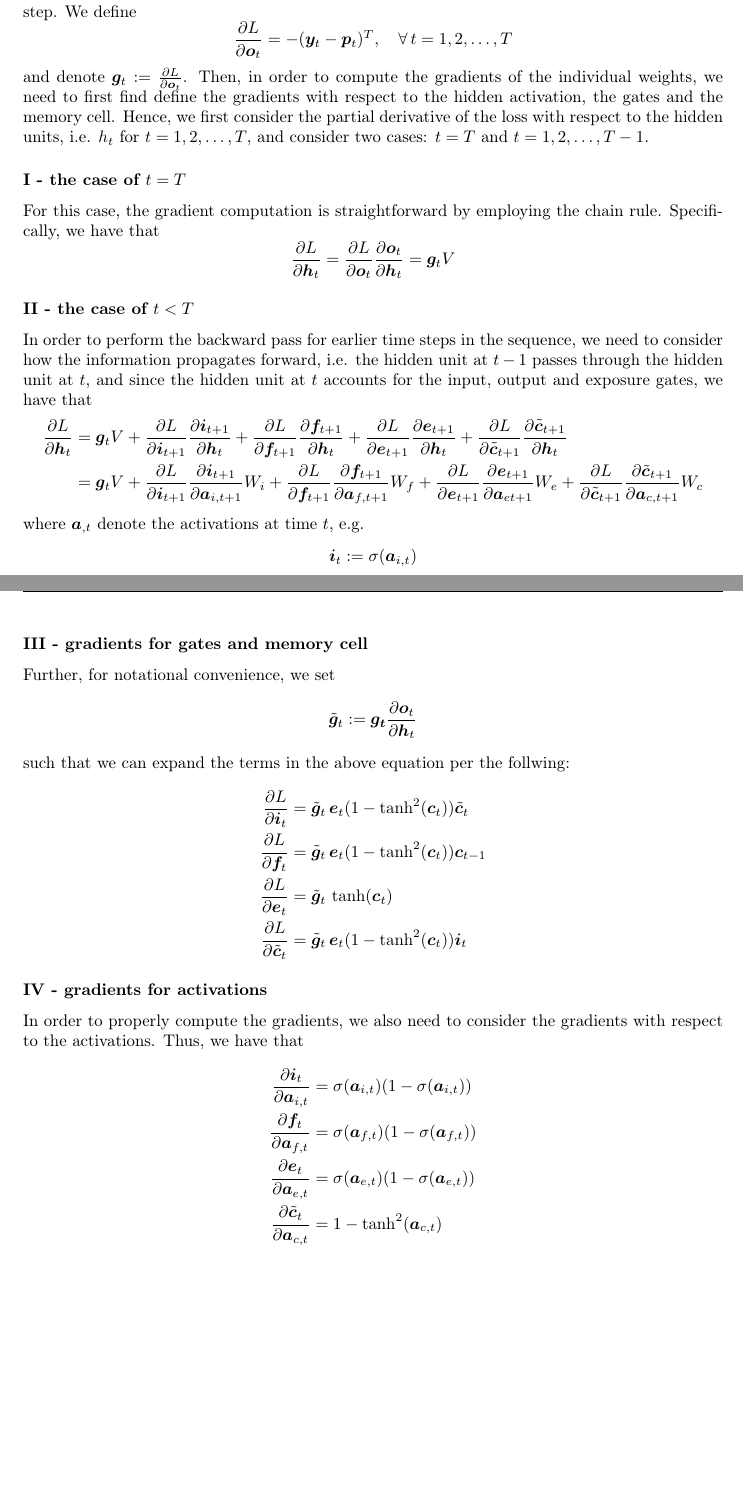
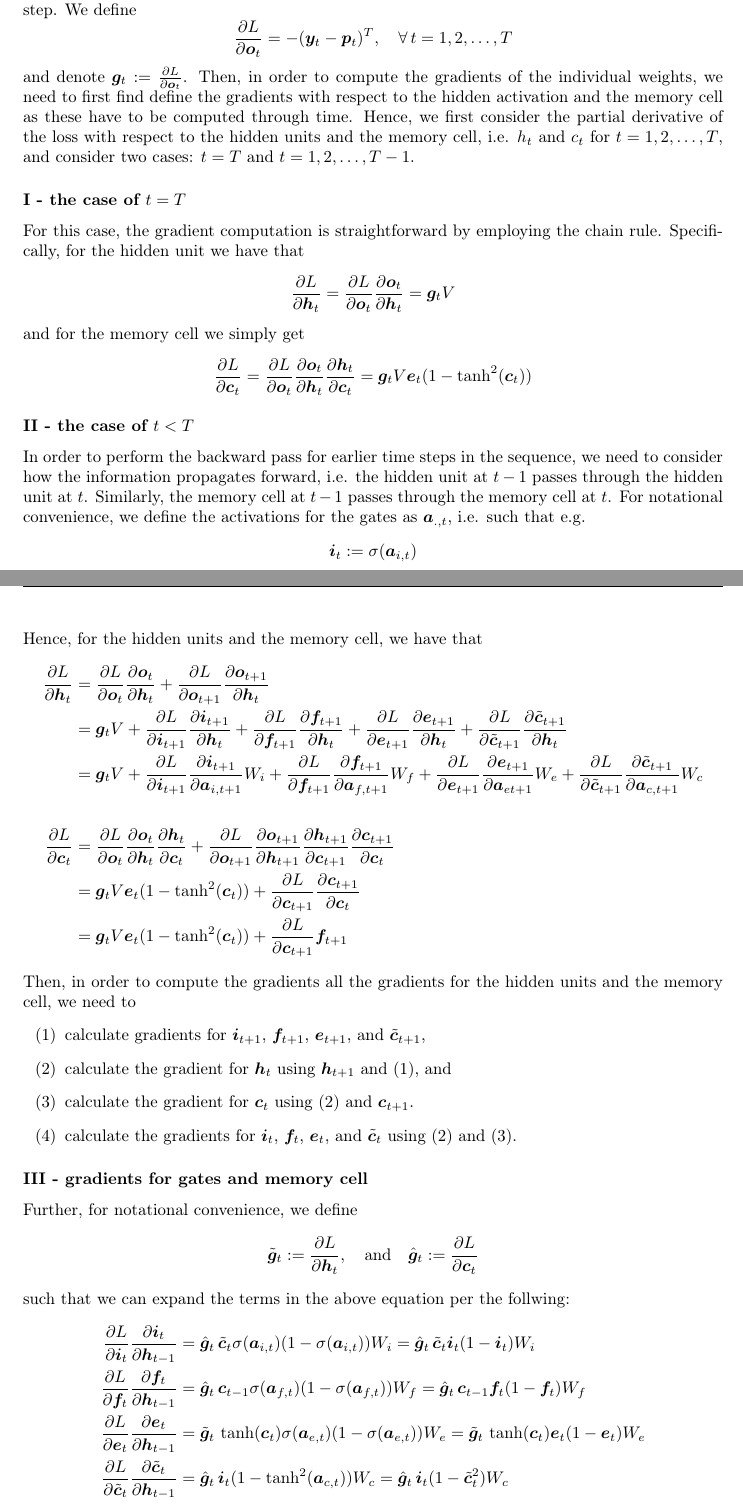
Before and after one commit to oStglnd/dd2424_project, a LaTeX document (tex/DD2424_project.tex): two parts of pages 2 and 3 of 4, joined at a grey line, cut so that both start at the same text, the shorter picture padded with empty space. Compiled offline with pdfLaTeX.

Commit message:
Updated tex

```diff
--- a/tex/DD2424_project.tex
+++ b/tex/DD2424_project.tex
@@ -76,37 +76,42 @@
 \subsection*{Backward pass}
 	In order to find the analytical gradients and compute the backward pass, we employ the chain rule. First, we consider the gradient of the cross-entropy loss w.r.t. the output for the final time step. We define
 	$$\frac{\partial L}{\partial \bm{o}_t} = -(\bm{y}_t - \bm{p}_t)^T, \quad \forall\, t = 1, 2, \dots, T$$
-	and denote $\bm{g}_t := \frac{\partial L}{\partial \bm{o}_t}$. Then, in order to compute the gradients of the individual weights, we need to first find define the gradients with respect to the hidden activation, the gates and the memory cell. Hence, we  first consider the partial derivative of the loss with respect to the hidden units, i.e. $h_t$ for $t = 1, 2, \dots, T$, and consider two cases: $t= T$ and $t = 1, 2, \dots, T-1$.
+	and denote $\bm{g}_t := \frac{\partial L}{\partial \bm{o}_t}$. Then, in order to compute the gradients of the individual weights, we need to first find define the gradients with respect to the hidden activation and the memory cell as these have to be computed through time. Hence, we  first consider the partial derivative of the loss with respect to the hidden units and the memory cell, i.e. $h_t$ and $c_t$ for $t = 1, 2, \dots, T$, and consider two cases: $t= T$ and $t = 1, 2, \dots, T-1$.
 
 \subsubsection*{I - the case of $t = T$}
-	For this case, the gradient computation is straightforward by employing the chain rule. Specifically, we have that
+	For this case, the gradient computation is straightforward by employing the chain rule. Specifically, for the hidden unit we have that
 	$$\frac{\partial L}{\partial \bm{h}_t} = \frac{\partial L}{\partial \bm{o}_t} \frac{\partial\bm{o}_t}{\partial \bm{h}_t} = \bm{g}_t V$$
+	and for the memory cell we simply get
+	$$\frac{\partial L}{\partial \bm{c}_t} = \frac{\partial L}{\partial \bm{o}_t} \frac{\partial\bm{o}_t}{\partial \bm{h}_t} \frac{\partial\bm{h}_t}{\partial \bm{c}_t} = \bm{g}_t V \bm{e}_t (1 - \tanh^2(\bm{c}_t))$$
 
 \subsubsection*{II - the case of $t < T$}
-	In order to perform the backward pass for earlier time steps in the sequence, we need to consider how the information propagates forward, i.e. the hidden unit at $t-1$ passes through the hidden unit at $t$, and since the hidden unit at $t$ accounts for the input, output and exposure gates, we have that
+	In order to perform the backward pass for earlier time steps in the sequence, we need to consider how the information propagates forward, i.e. the hidden unit at $t-1$ passes through the hidden unit at $t$. Similarly, the memory cell at $t-1$ passes through the memory cell at $t$. For notational convenience, we define the activations for the gates as $\bm{a}_{., t}$, i.e. such that e.g.
+	$$\bm{i}_t := \sigma(\bm{a}_{i, t})$$
+	Hence, for the hidden units and the memory cell, we have that
 	\begin{align*}
-		\frac{\partial L}{\partial \bm{h}_t} &= \bm{g}_t V + \frac{\partial L}{\partial \bm{i}_{t+1}}\frac{\partial \bm{i}_{t+1}}{\partial \bm{h}_t} + \frac{\partial L}{\partial \bm{f}_{t+1}}\frac{\partial \bm{f}_{t+1}}{\partial \bm{h}_t}  + \frac{\partial L}{\partial \bm{e}_{t+1}}\frac{\partial \bm{e}_{t+1}}{\partial \bm{h}_t} + \frac{\partial L}{\partial \tilde{\bm{c}}_{t+1}}\frac{\partial \tilde{\bm{c}}_{t+1}}{\partial \bm{h}_t}\\
-		&= \bm{g}_t V  + \frac{\partial L}{\partial \bm{i}_{t+1}} \frac{\partial \bm{i}_{t+1}}{\partial \bm{a}_{i, t+1}} W_i + \frac{\partial L}{\partial \bm{f}_{t+1}}  \frac{\partial \bm{f}_{t+1}}{\partial \bm{a}_{f, t+1}}W_f  + \frac{\partial L}{\partial \bm{e}_{t+1}}  \frac{\partial \bm{e}_{t+1}}{\partial \bm{a}_{e t+1}}W_e + \frac{\partial L}{\partial \tilde{\bm{c}}_{t+1}}  \frac{\partial \tilde{\bm{c}}_{t+1}}{\partial \bm{a}_{c, t+1}}W_c
+		\frac{\partial L}{\partial \bm{h}_t} &= \frac{\partial L}{\partial \bm{o}_t} \frac{\partial\bm{o}_t}{\partial \bm{h}_t} + \frac{\partial L}{\partial \bm{o}_{t+1}} \frac{\partial\bm{o}_{t+1}}{\partial \bm{h}_t}\\
+		&= \bm{g}_t V + \frac{\partial L}{\partial \bm{i}_{t+1}}\frac{\partial \bm{i}_{t+1}}{\partial \bm{h}_t} + \frac{\partial L}{\partial \bm{f}_{t+1}}\frac{\partial \bm{f}_{t+1}}{\partial \bm{h}_t}  + \frac{\partial L}{\partial \bm{e}_{t+1}}\frac{\partial \bm{e}_{t+1}}{\partial \bm{h}_t} + \frac{\partial L}{\partial \tilde{\bm{c}}_{t+1}}\frac{\partial \tilde{\bm{c}}_{t+1}}{\partial \bm{h}_t}\\
+		&= \bm{g}_t V  + \frac{\partial L}{\partial \bm{i}_{t+1}} \frac{\partial \bm{i}_{t+1}}{\partial \bm{a}_{i, t+1}} W_i + \frac{\partial L}{\partial \bm{f}_{t+1}}  \frac{\partial \bm{f}_{t+1}}{\partial \bm{a}_{f, t+1}}W_f  + \frac{\partial L}{\partial \bm{e}_{t+1}}  \frac{\partial \bm{e}_{t+1}}{\partial \bm{a}_{e t+1}}W_e + \frac{\partial L}{\partial \tilde{\bm{c}}_{t+1}}  \frac{\partial \tilde{\bm{c}}_{t+1}}{\partial \bm{a}_{c, t+1}}W_c\\
+	\\
+	\frac{\partial L}{\partial \bm{c}_t} &= \frac{\partial L}{\partial \bm{o}_t} \frac{\partial\bm{o}_t}{\partial \bm{h}_t} \frac{\partial\bm{h}_t}{\partial \bm{c}_t} + \frac{\partial L}{\partial \bm{o}_{t+1}} \frac{\partial\bm{o}_{t+1}}{\partial \bm{h}_{t+1}} \frac{\partial\bm{h}_{t+1}}{\partial \bm{c}_{t+1}} \frac{\partial\bm{c}_{t+1}}{\partial \bm{c}_{t}}\\
+	&= \bm{g}_t V \bm{e}_t(1 - \tanh^2(\bm{c}_t)) + \frac{\partial L}{\partial \bm{c}_{t+1}}\frac{\partial\bm{c}_{t+1}}{\partial \bm{c}_{t}} \\
+	&= \bm{g}_t V \bm{e}_t(1 - \tanh^2(\bm{c}_t)) + \frac{\partial L}{\partial \bm{c}_{t+1}} \bm{f}_{t+1}
 	\end{align*}
-	where $\bm{a}_{, t}$ denote the activations at time $t$, e.g.
-	$$\bm{i}_t := \sigma(\bm{a}_{i, t})$$
+	Then, in order to compute the gradients all the gradients for the hidden units and the memory cell, we need to
+	\begin{itemize}
+		\item[(1)] calculate gradients for $\bm{i}_{t+1}$, $\bm{f}_{t+1}$, $\bm{e}_{t+1}$, and $\tilde{\bm{c}}_{t+1}$,
+		\item[(2)] calculate the gradient for $\bm{h}_{t}$ using $\bm{h}_{t+1}$ and (1), and
+		\item[(3)] calculate the gradient for $\bm{c}_{t}$ using (2) and $\bm{c}_{t+1}$.
+		\item[(4)] calculate the gradients for $\bm{i}_{t}$, $\bm{f}_{t}$, $\bm{e}_{t}$, and $\tilde{\bm{c}}_{t}$ using (2) and (3).
+	\end{itemize}
 
 \subsubsection*{III - gradients for gates and memory cell}
-	Further, for notational convenience, we set
-	$$ \tilde{\bm{g}}_t := \bm{g_t} \frac{\partial \bm{o}_t}{\partial \bm{h}_t}$$
+	Further, for notational convenience, we define
+	$$ \tilde{\bm{g}}_t := \frac{\partial L}{\partial \bm{h}_t}, \quad\text{and}\quad \hat{\bm{g}}_t := \frac{\partial L}{\partial \bm{c}_t}$$
 	such that we can expand the terms in the above equation per the follwing:
 	\begin{align*}
-		\frac{\partial L}{\partial \bm{i}_{t}} &= \tilde{\bm{g}}_t\,\bm{e}_t (1 - \tanh^2(\bm{c}_t)) \tilde{\bm{c}}_t\\ %\frac{\partial \bm{a}_{i, t}}{\partial \bm{h}_{t-1}} \\
-		\frac{\partial L}{\partial \bm{f}_{t}} &= \tilde{\bm{g}}_t\,\bm{e}_t (1 - \tanh^2(\bm{c}_t)) \bm{c}_{t-1}\\ %\frac{\partial \bm{a}_{f, t}}{\partial \bm{h}_{t-1}}  \\
-		\frac{\partial L}{\partial \bm{e}_{t}} &=\tilde{\bm{g}}_t\,  \tanh(\bm{c}_t)\\ %\frac{\partial \bm{a}_{e, t}}{\partial \bm{h}_{t-1}}\\
-		\frac{\partial L}{\partial \tilde{\bm{c}}_{t}} &= \tilde{\bm{g}}_t\, \bm{e}_t (1 - \tanh^2(\bm{c}_t)) \bm{i}_t %(1 - \tanh^2(\bm{a}_{c, t}) %\frac{\partial \bm{a}_{c, t}}{\partial \bm{h}_{t-1}}\\
+		\frac{\partial L}{\partial \bm{i}_{t}}\frac{\partial \bm{i}_{t}}{\partial \bm{h}_{t-1}} &= \hat{\bm{g}}_t\,\tilde{\bm{c}}_t \sigma(\bm{a}_{i, t})(1 - \sigma(\bm{a}_{i, t}))W_i = \hat{\bm{g}}_t\,\tilde{\bm{c}}_t \bm{i}_t (1 - \bm{i}_t) W_i\\
+		\frac{\partial L}{\partial \bm{f}_{t}}\frac{\partial \bm{f}_{t}}{\partial \bm{h}_{t-1}} &= \hat{\bm{g}}_t\,\bm{c}_{t-1} \sigma(\bm{a}_{f, t})(1 - \sigma(\bm{a}_{f, t}))W_f = \hat{\bm{g}}_t\,\bm{c}_{t-1} \bm{f}_t (1 - \bm{f}_t) W_f\\
+		\frac{\partial L}{\partial \bm{e}_{t}}\frac{\partial \bm{e}_{t}}{\partial \bm{h}_{t-1}} &=\tilde{\bm{g}}_t\,  \tanh(\bm{c}_t)\sigma(\bm{a}_{e, t})(1 - \sigma(\bm{a}_{e, t}))W_e = \tilde{\bm{g}}_t\,  \tanh(\bm{c}_t)\bm{e}_t(1 - \bm{e}_t)W_e\\
+		\frac{\partial L}{\partial \tilde{\bm{c}}_{t}}\frac{\partial \tilde{\bm{c}}_{t}}{\partial \bm{h}_{t-1}} &= \hat{\bm{g}}_t\, \bm{i}_t (1 - \tanh^2(\bm{a}_{c, t}))W_c =  \hat{\bm{g}}_t\, \bm{i}_t (1 - \tilde{\bm{c}}_t^2)W_c
 	\end{align*}
-
-\subsubsection*{IV - gradients for activations}
-	In order to properly compute the gradients, we also need to consider the gradients with respect to the activations. Thus, we have that
-	\begin{align*}
-		\frac{\partial \bm{i}_{t}}{\partial \bm{a}_{i, t}} &= \sigma(\bm{a}_{i, t})(1 - \sigma(\bm{a}_{i, t}))\\
-		\frac{\partial \bm{f}_{t}}{\partial \bm{a}_{f, t}} &= \sigma(\bm{a}_{f, t})(1 - \sigma(\bm{a}_{f, t}))\\
-		\frac{\partial \bm{e}_{t}}{\partial \bm{a}_{e, t}} &= \sigma(\bm{a}_{e, t})(1 - \sigma(\bm{a}_{e, t}))\\
-		\frac{\partial \tilde{\bm{c}}_{t}}{\partial \bm{a}_{c, t}} &= 1 - \tanh^2(\bm{a}_{c, t})
-	\end{align*}
```
Also changed, not shown: tex/DD2424_project.pdf, tex/DD2424_project.tex (25 more changed lines), 1 other file.
